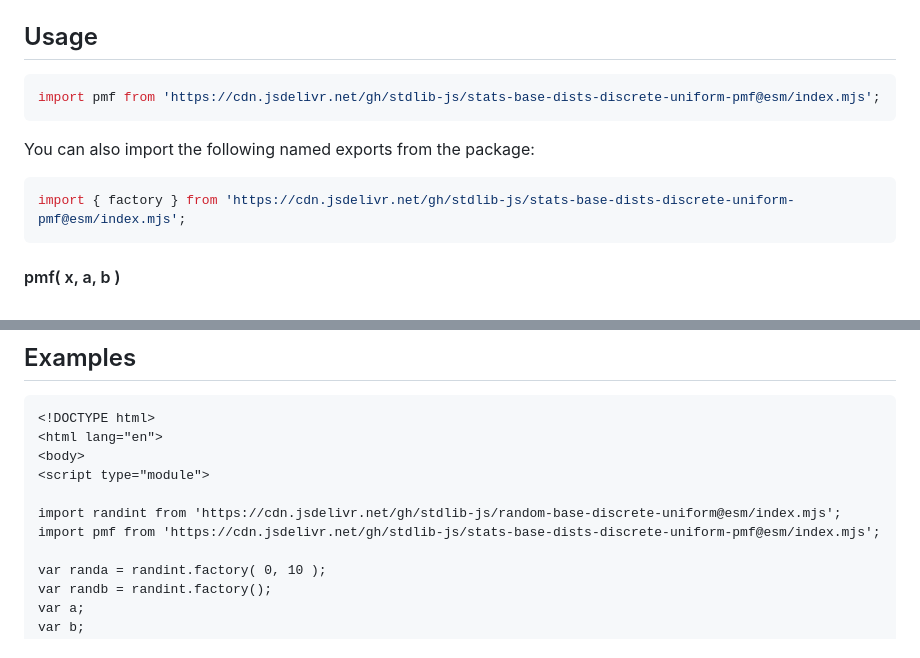
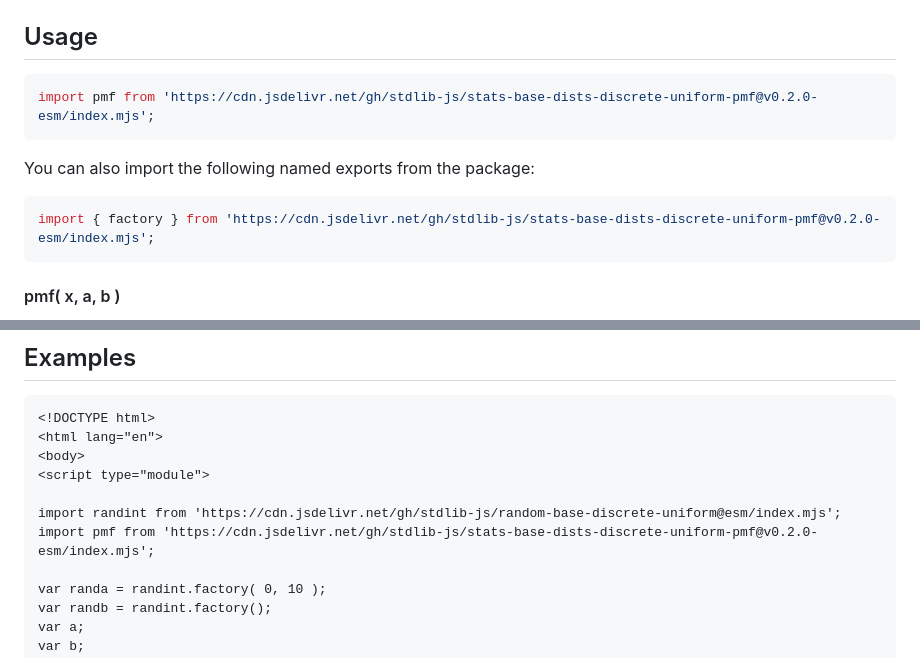
Before and after one commit to stdlib-js/stats-base-dists-discrete-uniform-pmf, a Markdown page: README.md, 2 parts joined by grey strips. Drawn GitHub-style.

Commit message:
Update README.md for ESM bundle v0.2.0

````diff
--- a/README.md
+++ b/README.md
@@ -65,13 +65,13 @@ where `a` is the minimum support and `b` is the maximum support of the distribut
 ## Usage
 
 ```javascript
-import pmf from 'https://cdn.jsdelivr.net/gh/stdlib-js/stats-base-dists-discrete-uniform-pmf@esm/index.mjs';
+import pmf from 'https://cdn.jsdelivr.net/gh/stdlib-js/stats-base-dists-discrete-uniform-pmf@v0.2.0-esm/index.mjs';
 ```
 
 You can also import the following named exports from the package:
 
 ```javascript
-import { factory } from 'https://cdn.jsdelivr.net/gh/stdlib-js/stats-base-dists-discrete-uniform-pmf@esm/index.mjs';
+import { factory } from 'https://cdn.jsdelivr.net/gh/stdlib-js/stats-base-dists-discrete-uniform-pmf@v0.2.0-esm/index.mjs';
 ```
 
 #### pmf( x, a, b )
@@ -146,7 +146,7 @@ y = myPDF( 5.0 );
 <script type="module">
 
 import randint from 'https://cdn.jsdelivr.net/gh/stdlib-js/random-base-discrete-uniform@esm/index.mjs';
-import pmf from 'https://cdn.jsdelivr.net/gh/stdlib-js/stats-base-dists-discrete-uniform-pmf@esm/index.mjs';
+import pmf from 'https://cdn.jsdelivr.net/gh/stdlib-js/stats-base-dists-discrete-uniform-pmf@v0.2.0-esm/index.mjs';
 
 var randa = randint.factory( 0, 10 );
 var randb = randint.factory();
````
